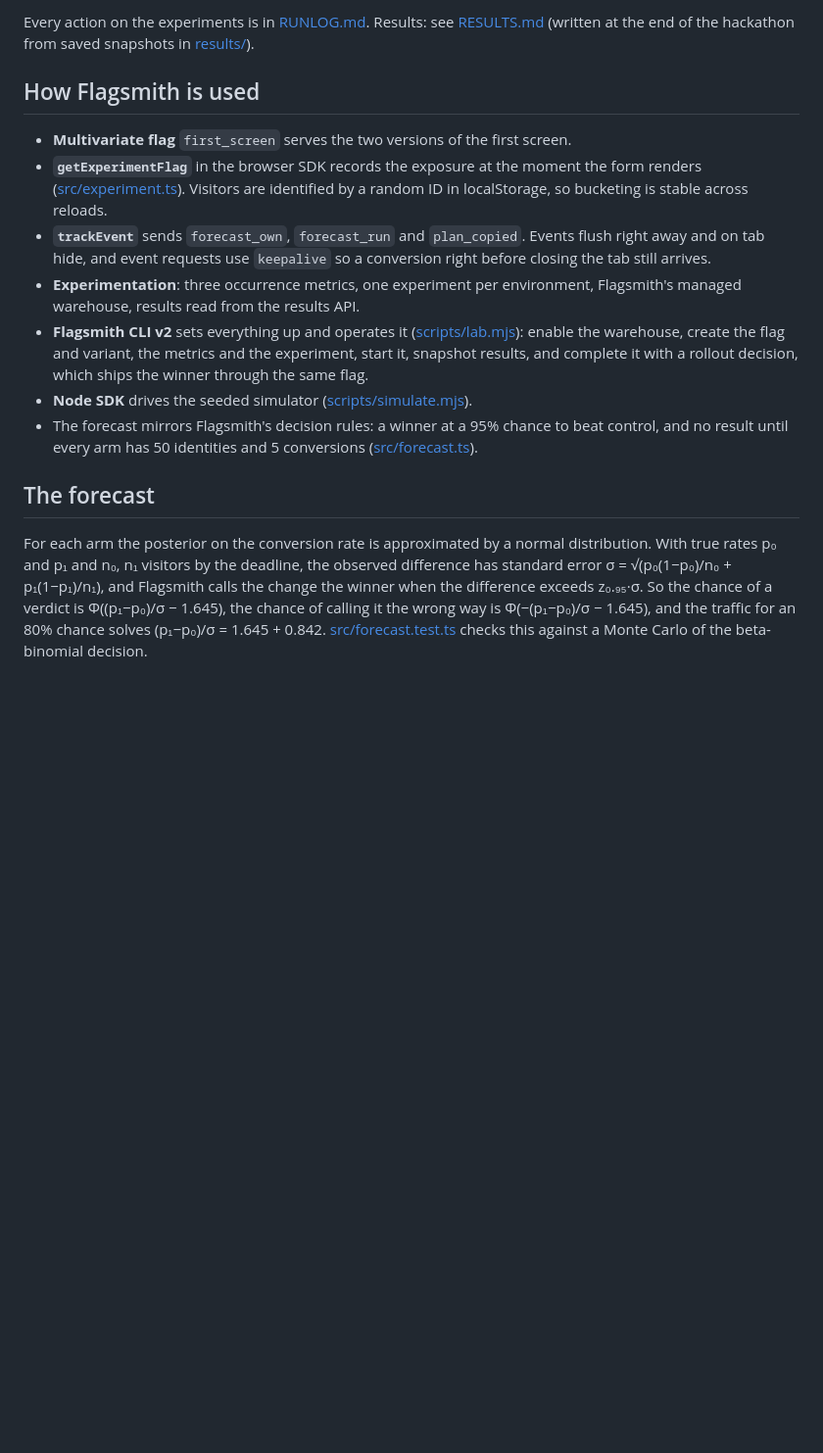
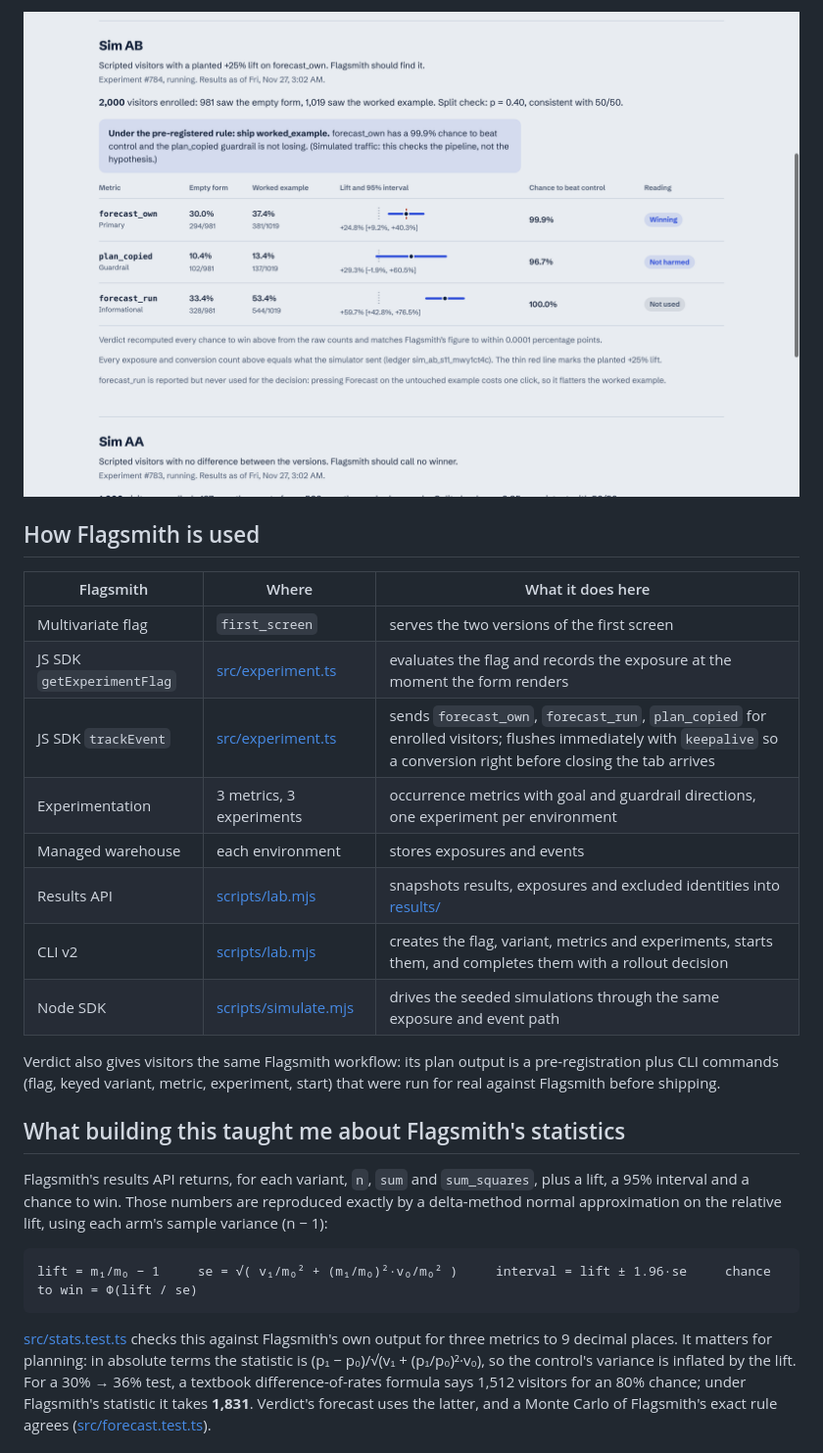
Before and after one commit to r69shabh/verdict, a Markdown page: README.md, the part around one of its changes. Shown at 98% size. Rendered like a GitHub page; pictures changed too: docs/screenshots/lab.png (added); blank space fills up the shorter version.

````diff
--- a/README.md
+++ b/README.md
@@ -37,29 +56,35 @@ The simulator writes a ground-truth ledger of every exposure and event it sent
 
-Every action on the experiments is in [RUNLOG.md](RUNLOG.md). Results: see [RESULTS.md](RESULTS.md) (written at the end of the hackathon from saved snapshots in [results/](results/)).
+![The lab notebook: Sim AB with the planted lift inside Flagsmith's interval](docs/screenshots/lab.png)
 
 ## How Flagsmith is used
 
-- **Multivariate flag** `first_screen` serves the two versions of the first screen.
-- **`getExperimentFlag`** in the browser SDK records the exposure at the moment the form renders
-  ([src/experiment.ts](src/experiment.ts)). Visitors are identified by a random ID in localStorage, so
-  bucketing is stable across reloads.
-- **`trackEvent`** sends `forecast_own`, `forecast_run` and `plan_copied`. Events flush right away and on
-  tab hide, and event requests use `keepalive` so a conversion right before closing the tab still arrives.
-- **Experimentation**: three occurrence metrics, one experiment per environment, Flagsmith's managed
-  warehouse, results read from the results API.
-- **Flagsmith CLI v2** sets everything up and operates it ([scripts/lab.mjs](scripts/lab.mjs)): enable the
-  warehouse, create the flag and variant, the metrics and the experiment, start it, snapshot results,
-  and complete it with a rollout decision, which ships the winner through the same flag.
-- **Node SDK** drives the seeded simulator ([scripts/simulate.mjs](scripts/simulate.mjs)).
-- The forecast mirrors Flagsmith's decision rules: a winner at a 95% chance to beat control, and no
-  result until every arm has 50 identities and 5 conversions ([src/forecast.ts](src/forecast.ts)).
+| Flagsmith | Where | What it does here |
+|---|---|---|
+| Multivariate flag | `first_screen` | serves the two versions of the first screen |
+| JS SDK `getExperimentFlag` | [src/experiment.ts](src/experiment.ts) | evaluates the flag and records the exposure at the moment the form renders |
+| JS SDK `trackEvent` | [src/experiment.ts](src/experiment.ts) | sends `forecast_own`, `forecast_run`, `plan_copied` for enrolled visitors; flushes immediately with `keepalive` so a conversion right before closing the tab arrives |
+| Experimentation | 3 metrics, 3 experiments | occurrence metrics with goal and guardrail directions, one experiment per environment |
+| Managed warehouse | each environment | stores exposures and events |
+| Results API | [scripts/lab.mjs](scripts/lab.mjs) | snapshots results, exposures and excluded identities into [results/](results/) |
+| CLI v2 | [scripts/lab.mjs](scripts/lab.mjs) | creates the flag, variant, metrics and experiments, starts them, and completes them with a rollout decision |
+| Node SDK | [scripts/simulate.mjs](scripts/simulate.mjs) | drives the seeded simulations through the same exposure and event path |
 
-## The forecast
+Verdict also gives visitors the same Flagsmith workflow: its plan output is a pre-registration plus CLI commands
+(flag, keyed variant, metric, experiment, start) that were run for real against Flagsmith before shipping.
 
-For each arm the posterior on the conversion rate is approximated by a normal distribution. With true
-rates p₀ and p₁ and n₀, n₁ visitors by the deadline, the observed difference has standard error
-σ = √(p₀(1−p₀)/n₀ + p₁(1−p₁)/n₁), and Flagsmith calls the change the winner when the difference
-exceeds z₀.₉₅·σ. So the chance of a verdict is Φ((p₁−p₀)/σ − 1.645), the chance of calling it the wrong
-way is Φ(−(p₁−p₀)/σ − 1.645), and the traffic for an 80% chance solves (p₁−p₀)/σ = 1.645 + 0.842.
-[src/forecast.test.ts](src/forecast.test.ts) checks this against a Monte Carlo of the beta-binomial
-decision.
+## What building this taught me about Flagsmith's statistics
+
+Flagsmith's results API returns, for each variant, `n`, `sum` and `sum_squares`, plus a lift, a 95% interval and a
+chance to win. Those numbers are reproduced exactly by a delta-method normal approximation on the relative lift,
+using each arm's sample variance (n − 1):
+
+```
+lift = m₁/m₀ − 1     se = √( v₁/m₀² + (m₁/m₀)²·v₀/m₀² )     interval = lift ± 1.96·se     chance to win = Φ(lift / se)
+```
+
+[src/stats.test.ts](src/stats.test.ts) checks this against Flagsmith's own output for three metrics to 9 decimal
+places. It matters for planning: in absolute terms the statistic is (p₁ − p₀)/√(v₁ + (p₁/p₀)²·v₀), so the control's
+variance is inflated by the lift. For a 30% → 36% test, a textbook difference-of-rates formula says 1,512 visitors
+for an 80% chance; under Flagsmith's statistic it takes **1,831**. Verdict's forecast uses the latter, and a Monte
+Carlo of Flagsmith's exact rule agrees ([src/forecast.test.ts](src/forecast.test.ts)).
+
````
Also changed, not shown: other parts of README.md (+111 -42 lines), docs/screenshots/check.png (added), docs/screenshots/mobile.png (added), docs/screenshots/planner-empty.png (added), docs/screenshots/planner-forecast.png (added), docs/screenshots/planner-plan.png (added), 2 other files.
